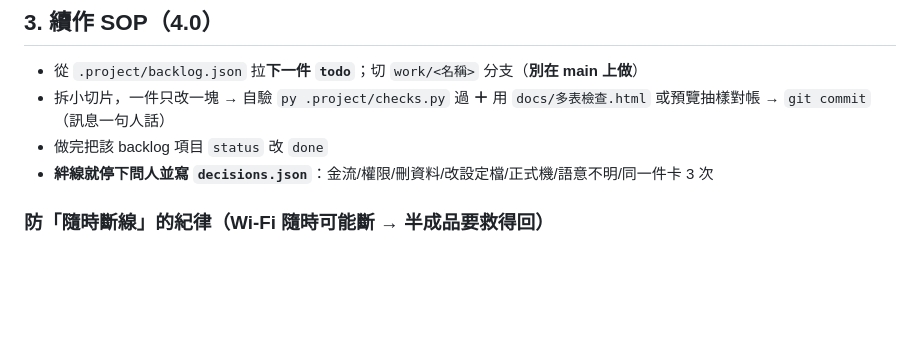
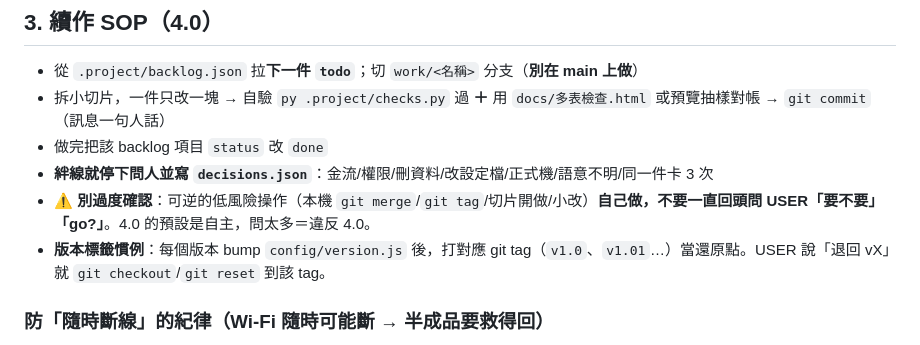
Before and after one commit to alienid4/CL_patch, a Markdown page: .project/接手指南.md, the part around the change. Drawn GitHub-style; blank space fills up the shorter version.

Commit message:
接手指南補：4.0 別過度確認、版本標籤慣例
Co-Authored-By: Claude Opus 4.8 <noreply@anthropic.com>

```diff
--- a/.project/接手指南.md
+++ b/.project/接手指南.md
@@ -43,6 +43,8 @@
 - 拆小切片，一件只改一塊 → 自驗 `py .project/checks.py` 過 **＋** 用 `docs/多表檢查.html` 或預覽抽樣對帳 → `git commit`（訊息一句人話）
 - 做完把該 backlog 項目 `status` 改 `done`
 - **絆線就停下問人並寫 `decisions.json`**：金流/權限/刪資料/改設定檔/正式機/語意不明/同一件卡 3 次
+- **⚠ 別過度確認**：可逆的低風險操作（本機 `git merge`/`git tag`/切片開做/小改）**自己做，不要一直回頭問 USER「要不要」「go?」**。4.0 的預設是自主，問太多＝違反 4.0。
+- **版本標籤慣例**：每個版本 bump `config/version.js` 後，打對應 git tag（`v1.0`、`v1.01`…）當還原點。USER 說「退回 vX」就 `git checkout`/`git reset` 到該 tag。
 
 ### 防「隨時斷線」的紀律（Wi-Fi 隨時可能斷 → 半成品要救得回）
 - **邊做邊寫 `.project/worklog.md`**：開切片前先寫「要做/怎驗/步驟」，過程中更新「做到哪/剛發現」，**存檔要勤**（硬斷線只有磁碟上的活得下來）。
```
